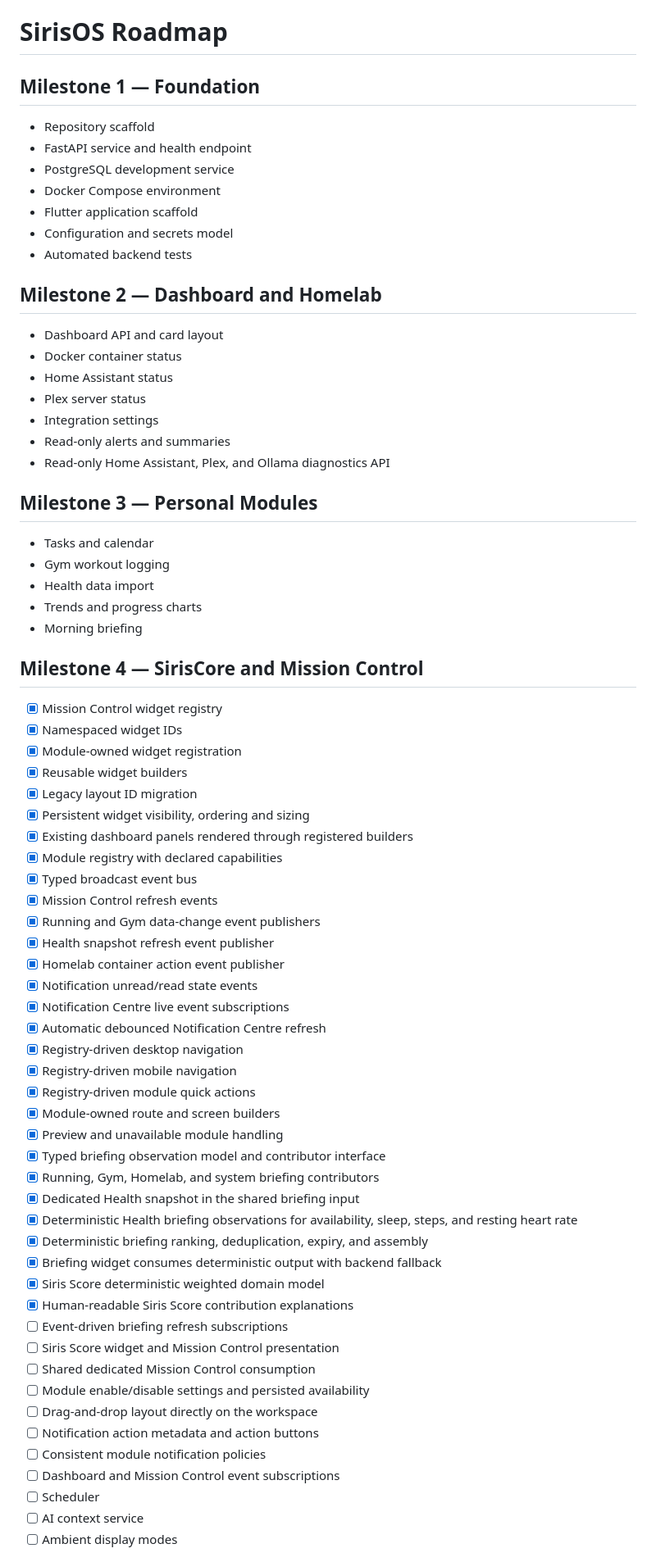
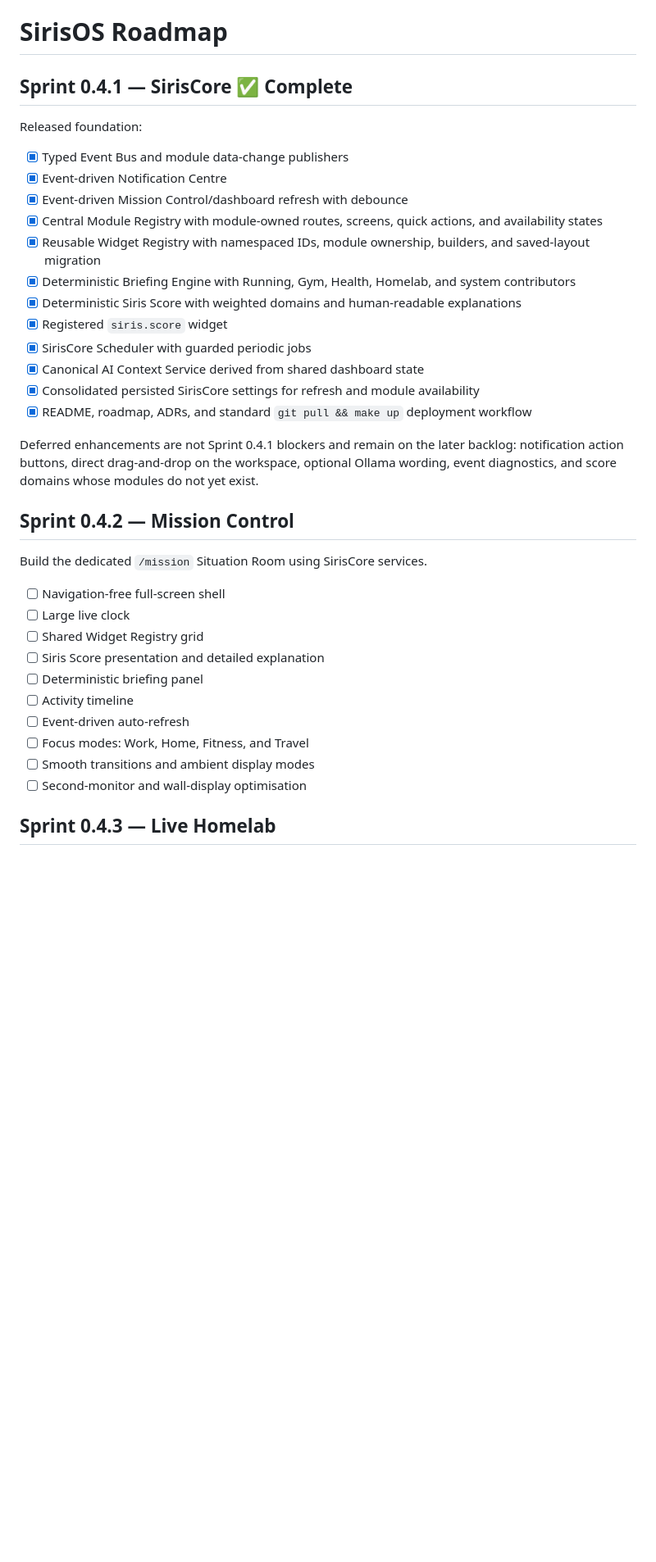
Before and after one commit to bradmairs/SirisOS, a Markdown page: docs/roadmap.md, the part around one of its changes. Shown at 82% size. GitHub-like rendering; blank space fills up the shorter version.

Commit message:
Mark Sprint 0.4.1 complete

```diff
--- a/docs/roadmap.md
+++ b/docs/roadmap.md
@@ -1,73 +1,38 @@
 # SirisOS Roadmap
 
-## Milestone 1 — Foundation
+## Sprint 0.4.1 — SirisCore ✅ Complete
 
-- Repository scaffold
-- FastAPI service and health endpoint
-- PostgreSQL development service
-- Docker Compose environment
-- Flutter application scaffold
-- Configuration and secrets model
-- Automated backend tests
+Released foundation:
 
-## Milestone 2 — Dashboard and Homelab
+- [x] Typed Event Bus and module data-change publishers
+- [x] Event-driven Notification Centre
+- [x] Event-driven Mission Control/dashboard refresh with debounce
+- [x] Central Module Registry with module-owned routes, screens, quick actions, and availability states
+- [x] Reusable Widget Registry with namespaced IDs, module ownership, builders, and saved-layout migration
+- [x] Deterministic Briefing Engine with Running, Gym, Health, Homelab, and system contributors
+- [x] Deterministic Siris Score with weighted domains and human-readable explanations
+- [x] Registered `siris.score` widget
+- [x] SirisCore Scheduler with guarded periodic jobs
+- [x] Canonical AI Context Service derived from shared dashboard state
+- [x] Consolidated persisted SirisCore settings for refresh and module availability
+- [x] README, roadmap, ADRs, and standard `git pull && make up` deployment workflow
 
-- Dashboard API and card layout
-- Docker container status
-- Home Assistant status
-- Plex server status
-- Integration settings
-- Read-only alerts and summaries
-- Read-only Home Assistant, Plex, and Ollama diagnostics API
+Deferred enhancements are not Sprint 0.4.1 blockers and remain on the later backlog: notification action buttons, direct drag-and-drop on the workspace, optional Ollama wording, event diagnostics, and score domains whose modules do not yet exist.
 
-## Milestone 3 — Personal Modules
+## Sprint 0.4.2 — Mission Control
 
-- Tasks and calendar
-- Gym workout logging
-- Health data import
-- Trends and progress charts
-- Morning briefing
+Build the dedicated `/mission` Situation Room using SirisCore services.
 
-## Milestone 4 — SirisCore and Mission Control
+- [ ] Navigation-free full-screen shell
+- [ ] Large live clock
+- [ ] Shared Widget Registry grid
+- [ ] Siris Score presentation and detailed explanation
+- [ ] Deterministic briefing panel
+- [ ] Activity timeline
+- [ ] Event-driven auto-refresh
+- [ ] Focus modes: Work, Home, Fitness, and Travel
+- [ ] Smooth transitions and ambient display modes
+- [ ] Second-monitor and wall-display optimisation
 
-- [x] Mission Control widget registry
-- [x] Namespaced widget IDs
-- [x] Module-owned widget registration
-- [x] Reusable widget builders
-- [x] Legacy layout ID migration
-- [x] Persistent widget visibility, ordering and sizing
-- [x] Existing dashboard panels rendered through registered builders
-- [x] Module registry with declared capabilities
-- [x] Typed broadcast event bus
-- [x] Mission Control refresh events
-- [x] Running and Gym data-change event publishers
-- [x] Health snapshot refresh event publisher
-- [x] Homelab container action event publisher
-- [x] Notification unread/read state events
-- [x] Notification Centre live event subscriptions
-- [x] Automatic debounced Notification Centre refresh
-- [x] Registry-driven desktop navigation
-- [x] Registry-driven mobile navigation
-- [x] Registry-driven module quick actions
-- [x] Module-owned route and screen builders
-- [x] Preview and unavailable module handling
-- [x] Typed briefing observation model and contributor interface
-- [x] Running, Gym, Homelab, and system briefing contributors
-- [x] Dedicated Health snapshot in the shared briefing input
-- [x] Deterministic Health briefing observations for availability, sleep, steps, and resting heart rate
-- [x] Deterministic briefing ranking, deduplication, expiry, and assembly
-- [x] Briefing widget consumes deterministic output with backend fallback
-- [x] Siris Score deterministic weighted domain model
-- [x] Human-readable Siris Score contribution explanations
-- [ ] Event-driven briefing refresh subscriptions
-- [ ] Siris Score widget and Mission Control presentation
-- [ ] Shared dedicated Mission Control consumption
-- [ ] Module enable/disable settings and persisted availability
-- [ ] Drag-and-drop layout directly on the workspace
-- [ ] Notification action metadata and action buttons
-- [ ] Consistent module notification policies
-- [ ] Dashboard and Mission Control event subscriptions
-- [ ] Scheduler
-- [ ] AI context service
-- [ ] Ambient display modes
+## Sprint 0.4.3 — Live Homelab
 
```
Also changed, not shown: other parts of docs/roadmap.md (+48 -19 lines).
